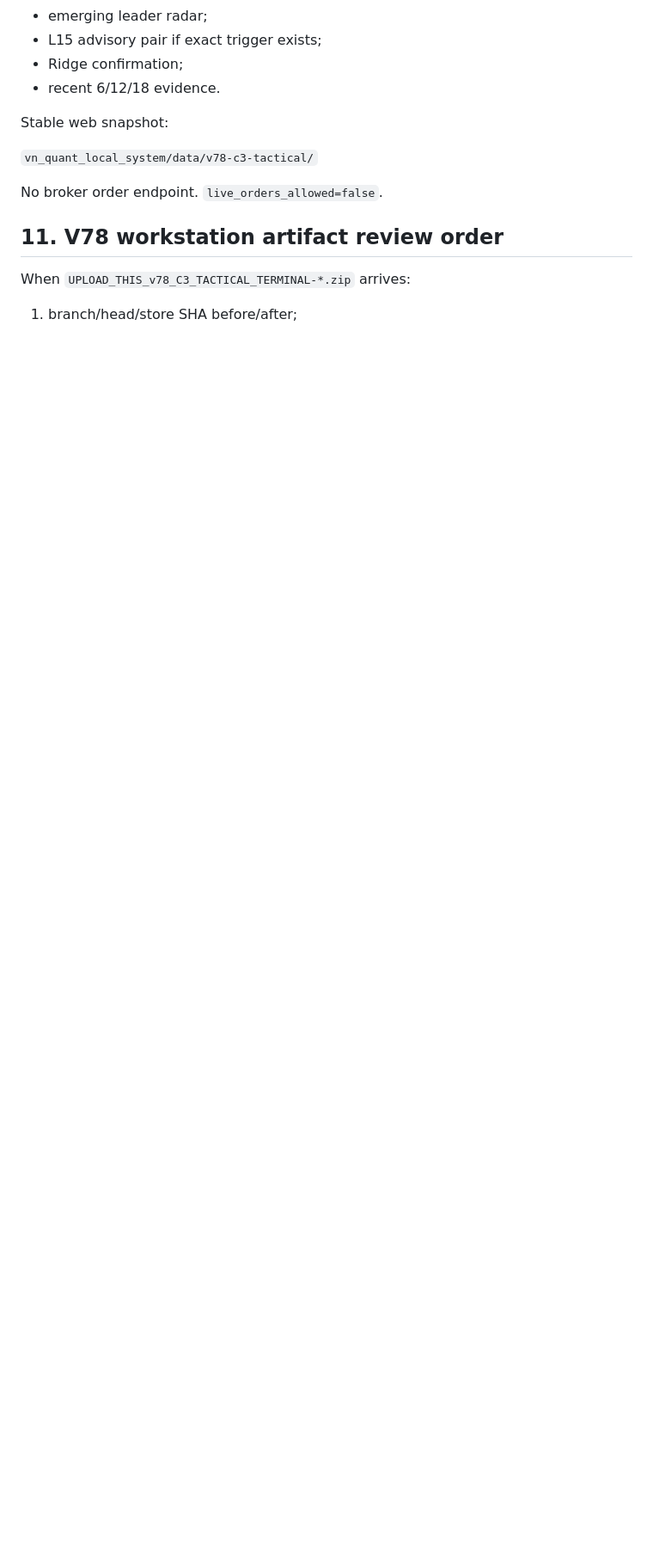
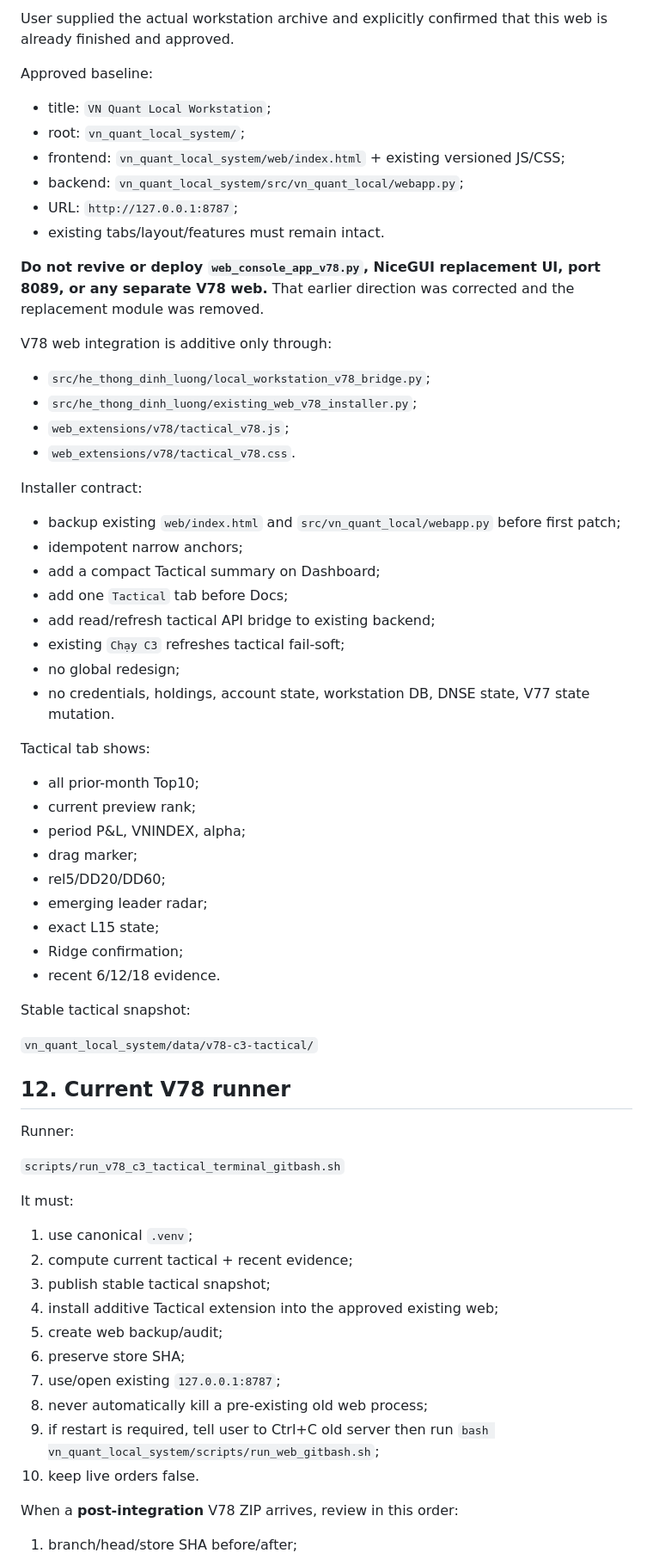
Before and after one commit to Tienkhoaa2908/vn-quant-system, a Markdown page: tai_lieu_dieu_phoi/prompt_khoi_phuc_chat_moi_c3_hose.md, the part around one of its changes. Shown at 86% size. Drawn GitHub-style; blank space fills up the shorter version.

```diff
--- a/tai_lieu_dieu_phoi/prompt_khoi_phuc_chat_moi_c3_hose.md
+++ b/tai_lieu_dieu_phoi/prompt_khoi_phuc_chat_moi_c3_hose.md
@@ -220,16 +248,69 @@ Root screen shows:
+User supplied the actual workstation archive and explicitly confirmed that this web is already finished and approved.
+
+Approved baseline:
+
+- title: `VN Quant Local Workstation`;
+- root: `vn_quant_local_system/`;
+- frontend: `vn_quant_local_system/web/index.html` + existing versioned JS/CSS;
+- backend: `vn_quant_local_system/src/vn_quant_local/webapp.py`;
+- URL: `http://127.0.0.1:8787`;
+- existing tabs/layout/features must remain intact.
+
+**Do not revive or deploy `web_console_app_v78.py`, NiceGUI replacement UI, port 8089, or any separate V78 web.** That earlier direction was corrected and the replacement module was removed.
+
+V78 web integration is additive only through:
+
+- `src/he_thong_dinh_luong/local_workstation_v78_bridge.py`;
+- `src/he_thong_dinh_luong/existing_web_v78_installer.py`;
+- `web_extensions/v78/tactical_v78.js`;
+- `web_extensions/v78/tactical_v78.css`.
+
+Installer contract:
+
+- backup existing `web/index.html` and `src/vn_quant_local/webapp.py` before first patch;
+- idempotent narrow anchors;
+- add a compact Tactical summary on Dashboard;
+- add one `Tactical` tab before Docs;
+- add read/refresh tactical API bridge to existing backend;
+- existing `Chạy C3` refreshes tactical fail-soft;
+- no global redesign;
+- no credentials, holdings, account state, workstation DB, DNSE state, V77 state mutation.
+
+Tactical tab shows:
+
+- all prior-month Top10;
+- current preview rank;
+- period P&L, VNINDEX, alpha;
+- drag marker;
+- rel5/DD20/DD60;
 - emerging leader radar;
-- L15 advisory pair if exact trigger exists;
+- exact L15 state;
 - Ridge confirmation;
 - recent 6/12/18 evidence.
 
-Stable web snapshot:
+Stable tactical snapshot:
 
 `vn_quant_local_system/data/v78-c3-tactical/`
 
-No broker order endpoint. `live_orders_allowed=false`.
+## 12. Current V78 runner
 
-## 11. V78 workstation artifact review order
+Runner:
 
-When `UPLOAD_THIS_v78_C3_TACTICAL_TERMINAL-*.zip` arrives:
+`scripts/run_v78_c3_tactical_terminal_gitbash.sh`
+
+It must:
+
+1. use canonical `.venv`;
+2. compute current tactical + recent evidence;
+3. publish stable tactical snapshot;
+4. install additive Tactical extension into the approved existing web;
+5. create web backup/audit;
+6. preserve store SHA;
+7. use/open existing `127.0.0.1:8787`;
+8. never automatically kill a pre-existing old web process;
+9. if restart is required, tell user to Ctrl+C old server then run `bash vn_quant_local_system/scripts/run_web_gitbash.sh`;
+10. keep live orders false.
+
+When a **post-integration** V78 ZIP arrives, review in this order:
 
 1. branch/head/store SHA before/after;
```
Also changed, not shown: other parts of tai_lieu_dieu_phoi/prompt_khoi_phuc_chat_moi_c3_hose.md (+79 -54 lines).
